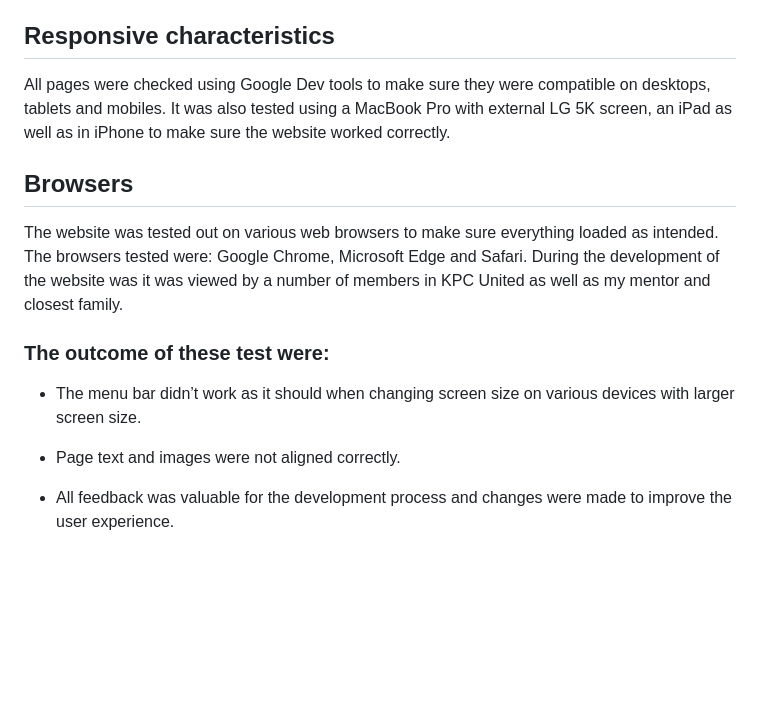
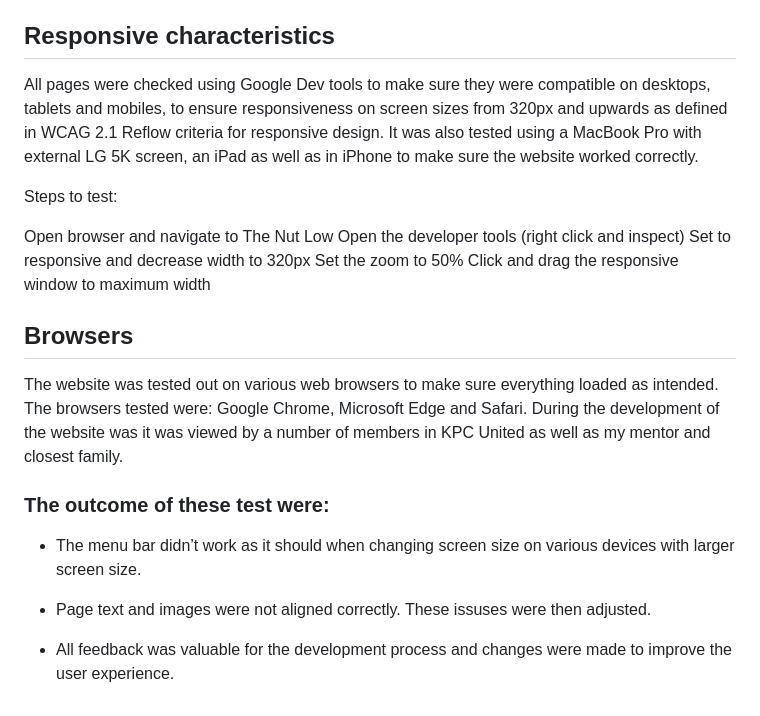
Before and after one commit to TJCAJ/tnl, a Markdown page: Test.md, the part around the change. Rendered like a GitHub page; blank space fills up the shorter version.

```diff
--- a/Test.md
+++ b/Test.md
@@ -14,7 +14,15 @@ Header and footer as above.
 
 ## Responsive characteristics
 
-All pages were checked using Google Dev tools to make sure they were compatible on desktops, tablets and mobiles. It was also tested using a MacBook Pro with external LG 5K screen, an iPad as well as in iPhone to make sure the website worked correctly.
+All pages were checked using Google Dev tools to make sure they were compatible on desktops, tablets and mobiles, to ensure responsiveness on screen sizes from 320px and upwards as defined in WCAG 2.1 Reflow criteria for responsive design. It was also tested using a MacBook Pro with external LG 5K screen, an iPad as well as in iPhone to make sure the website worked correctly.
+
+Steps to test:
+
+Open browser and navigate to The Nut Low
+Open the developer tools (right click and inspect)
+Set to responsive and decrease width to 320px
+Set the zoom to 50%
+Click and drag the responsive window to maximum width
 
 ## Browsers
 
@@ -24,6 +32,6 @@ During the development of the website was it was viewed by a number of members i
 ### The outcome of these test were:
 
 - The menu bar didn’t work as it should when changing screen size on various devices with larger screen size.
-- Page text and images were not aligned correctly.
+- Page text and images were not aligned correctly. These issuses were then adjusted.
 
 - All feedback was valuable for the development process and changes were made to improve the user experience.
```
Also changed, not shown: README.md (+8 -3 lines), docs/readme_images/W3C css validation.jpg (added), docs/readme_images/WC3 html validation.jpg (added), 4 other files.
